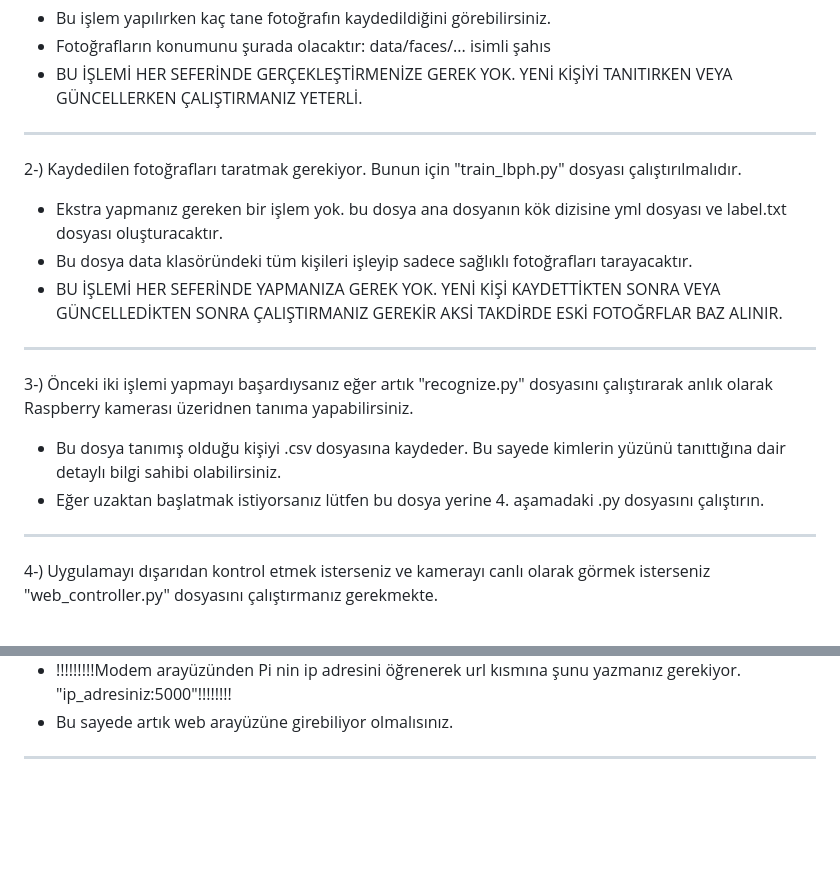
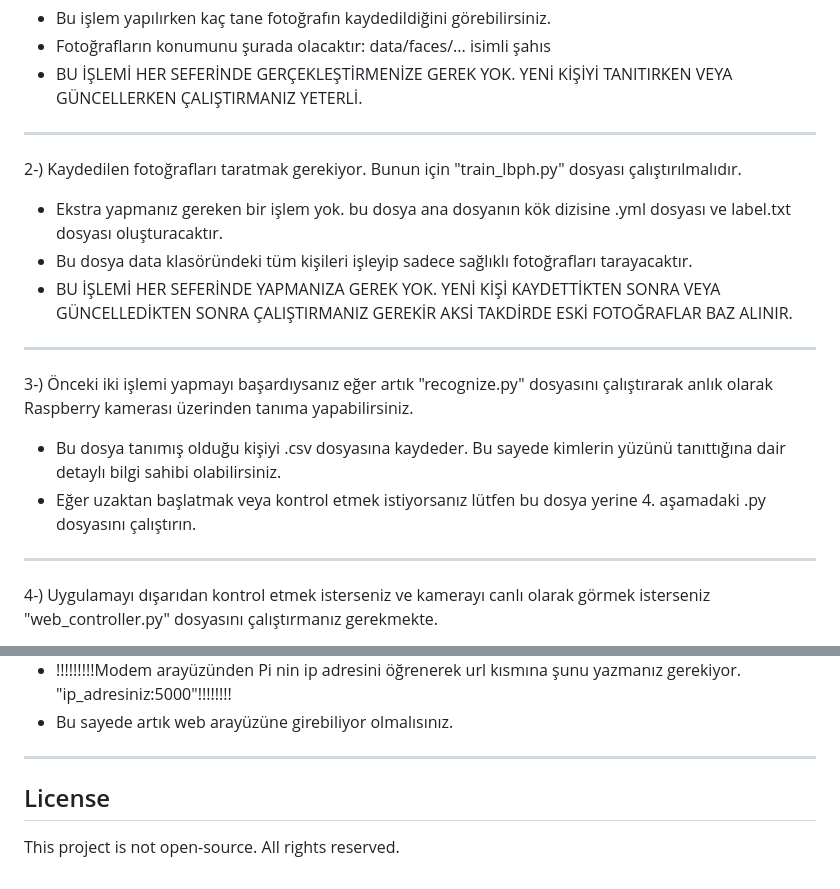
Before and after one commit to OmerFaruk025/raspberry_face, a Markdown page: README.md, 2 parts joined by grey strips. GitHub-like rendering; blank space fills up the shorter version.

Commit message:
UPDATE README.md
Updated Turkish text for clarity and corrected minor typos in README.

```diff
--- a/README.md
+++ b/README.md
@@ -38,14 +38,14 @@ Sistem kamera üzerinden yüz algılar, tanıma işlemini gerçekleştirir ve ta
 ---------
 
 2-) Kaydedilen fotoğrafları taratmak gerekiyor. Bunun için "train_lbph.py" dosyası çalıştırılmalıdır.
-- Ekstra yapmanız gereken bir işlem yok. bu dosya ana dosyanın kök dizisine yml dosyası ve label.txt dosyası oluşturacaktır.
+- Ekstra yapmanız gereken bir işlem yok. bu dosya ana dosyanın kök dizisine .yml dosyası ve label.txt dosyası oluşturacaktır.
 - Bu dosya data klasöründeki tüm kişileri işleyip sadece sağlıklı fotoğrafları tarayacaktır.
-- BU İŞLEMİ HER SEFERİNDE YAPMANIZA GEREK YOK. YENİ KİŞİ KAYDETTİKTEN SONRA VEYA GÜNCELLEDİKTEN SONRA ÇALIŞTIRMANIZ GEREKİR AKSİ TAKDİRDE ESKİ FOTOĞRFLAR BAZ ALINIR.
+- BU İŞLEMİ HER SEFERİNDE YAPMANIZA GEREK YOK. YENİ KİŞİ KAYDETTİKTEN SONRA VEYA GÜNCELLEDİKTEN SONRA ÇALIŞTIRMANIZ GEREKİR AKSİ TAKDİRDE ESKİ FOTOĞRAFLAR BAZ ALINIR.
 ---------
 
-3-) Önceki iki işlemi yapmayı başardıysanız eğer artık "recognize.py" dosyasını çalıştırarak anlık olarak Raspberry kamerası üzeridnen tanıma yapabilirsiniz.
+3-) Önceki iki işlemi yapmayı başardıysanız eğer artık "recognize.py" dosyasını çalıştırarak anlık olarak Raspberry kamerası üzerinden tanıma yapabilirsiniz.
 - Bu dosya tanımış olduğu kişiyi .csv dosyasına kaydeder. Bu sayede kimlerin yüzünü tanıttığına dair detaylı bilgi sahibi olabilirsiniz.
-- Eğer uzaktan başlatmak istiyorsanız lütfen bu dosya yerine 4. aşamadaki .py dosyasını çalıştırın.
+- Eğer uzaktan başlatmak veya kontrol etmek istiyorsanız lütfen bu dosya yerine 4. aşamadaki .py dosyasını çalıştırın.
 ---------
 
 4-) Uygulamayı dışarıdan kontrol etmek isterseniz ve kamerayı canlı olarak görmek isterseniz "web_controller.py" dosyasını çalıştırmanız gerekmekte.
@@ -55,3 +55,6 @@ Sistem kamera üzerinden yüz algılar, tanıma işlemini gerçekleştirir ve ta
 - !!!!!!!!!Modem arayüzünden Pi nin ip adresini öğrenerek url kısmına şunu yazmanız gerekiyor. "ip_adresiniz:5000"!!!!!!!!
 - Bu sayede artık web arayüzüne girebiliyor olmalısınız.
 ---------
+
+## License
+This project is not open-source. All rights reserved.
```
